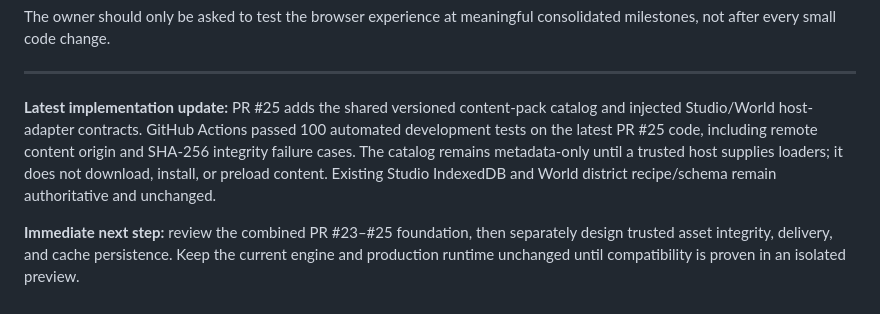
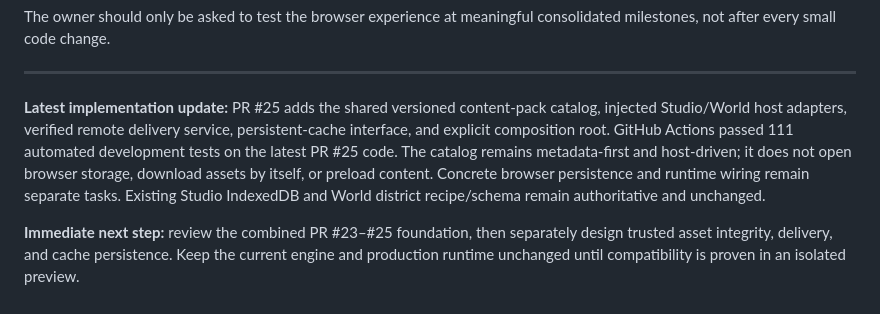
Before and after one commit to lambocityyachtclub-png/lambo-city-records, a Markdown page: docs/LAMBO_CITY_ALIVE_FOUNDATION_AUDIT.md, the part around the change. Drawn GitHub-style.

Commit message:
Update ALIVE foundation audit with verified delivery milestone

```diff
--- a/docs/LAMBO_CITY_ALIVE_FOUNDATION_AUDIT.md
+++ b/docs/LAMBO_CITY_ALIVE_FOUNDATION_AUDIT.md
@@ -180,6 +180,6 @@ The owner should only be asked to test the browser experience at meaningful cons
 
 ---
 
-**Latest implementation update:** PR #25 adds the shared versioned content-pack catalog and injected Studio/World host-adapter contracts. GitHub Actions passed 100 automated development tests on the latest PR #25 code, including remote content origin and SHA-256 integrity failure cases. The catalog remains metadata-only until a trusted host supplies loaders; it does not download, install, or preload content. Existing Studio IndexedDB and World district recipe/schema remain authoritative and unchanged.
+**Latest implementation update:** PR #25 adds the shared versioned content-pack catalog, injected Studio/World host adapters, verified remote delivery service, persistent-cache interface, and explicit composition root. GitHub Actions passed 111 automated development tests on the latest PR #25 code. The catalog remains metadata-first and host-driven; it does not open browser storage, download assets by itself, or preload content. Concrete browser persistence and runtime wiring remain separate tasks. Existing Studio IndexedDB and World district recipe/schema remain authoritative and unchanged.
 
 **Immediate next step:** review the combined PR #23–#25 foundation, then separately design trusted asset integrity, delivery, and cache persistence. Keep the current engine and production runtime unchanged until compatibility is proven in an isolated preview.
```
